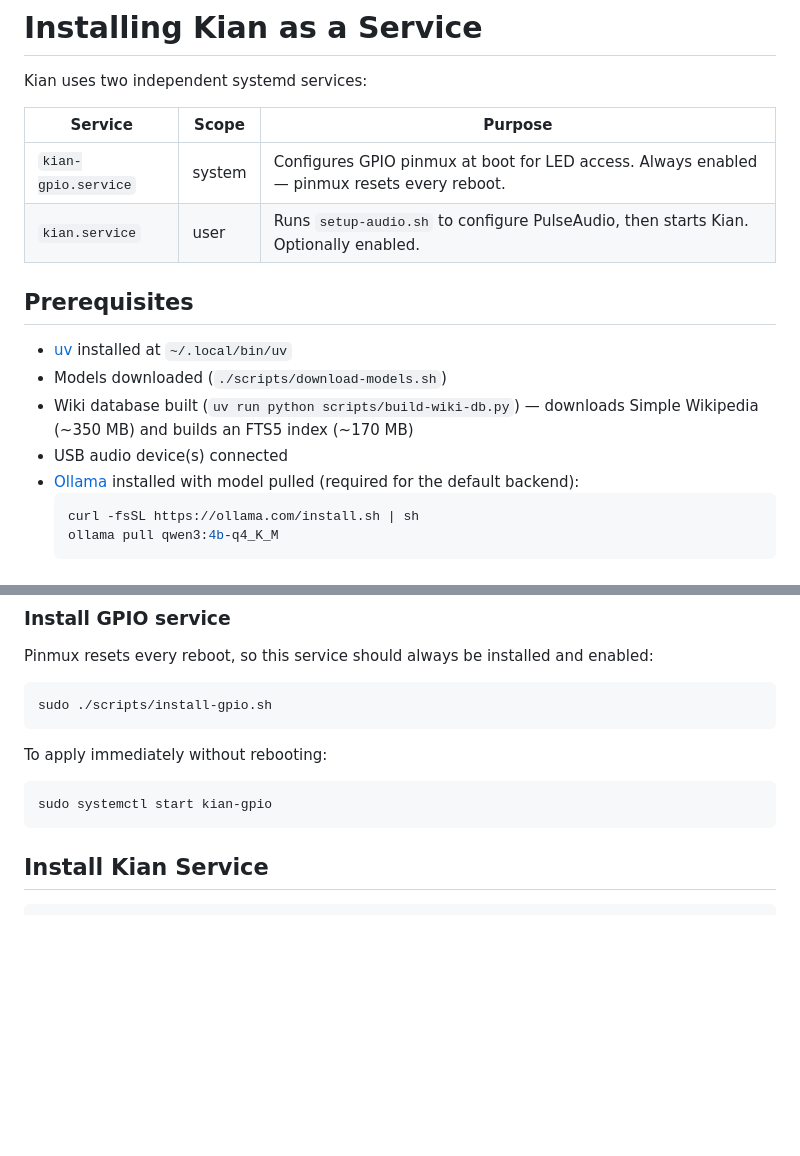
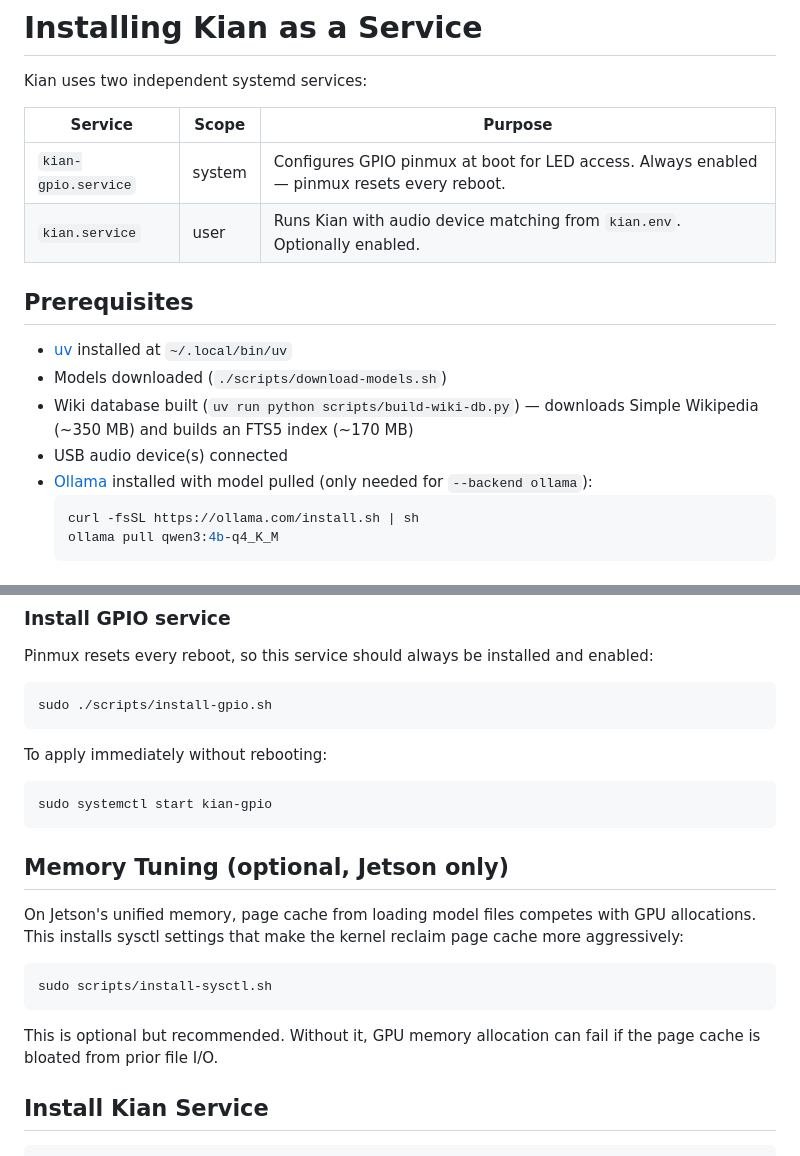
Before and after one commit to aschweig/jetson-orin-kian, a Markdown page: INSTALL.md, 2 parts joined by grey strips. GitHub-like rendering; blank space fills up the shorter version.

````diff
--- a/INSTALL.md
+++ b/INSTALL.md
@@ -5,7 +5,7 @@ Kian uses two independent systemd services:
 | Service | Scope | Purpose |
 |---|---|---|
 | `kian-gpio.service` | system | Configures GPIO pinmux at boot for LED access. Always enabled — pinmux resets every reboot. |
-| `kian.service` | user | Runs `setup-audio.sh` to configure PulseAudio, then starts Kian. Optionally enabled. |
+| `kian.service` | user | Runs Kian with audio device matching from `kian.env`. Optionally enabled. |
 
 ## Prerequisites
 
@@ -13,7 +13,7 @@ Kian uses two independent systemd services:
 - Models downloaded (`./scripts/download-models.sh`)
 - Wiki database built (`uv run python scripts/build-wiki-db.py`) — downloads Simple Wikipedia (~350 MB) and builds an FTS5 index (~170 MB)
 - USB audio device(s) connected
-- [Ollama](https://ollama.com/) installed with model pulled (required for the default backend):
+- [Ollama](https://ollama.com/) installed with model pulled (only needed for `--backend ollama`):
   ```bash
   curl -fsSL https://ollama.com/install.sh | sh
   ollama pull qwen3:4b-q4_K_M
@@ -44,6 +44,16 @@ To apply immediately without rebooting:
 ```bash
 sudo systemctl start kian-gpio
 ```
+
+## Memory Tuning (optional, Jetson only)
+
+On Jetson's unified memory, page cache from loading model files competes with GPU allocations. This installs sysctl settings that make the kernel reclaim page cache more aggressively:
+
+```bash
+sudo scripts/install-sysctl.sh
+```
+
+This is optional but recommended. Without it, GPU memory allocation can fail if the page cache is bloated from prior file I/O.
 
 ## Install Kian Service
 
````
Also changed, not shown: README.md (+16 -14 lines).
